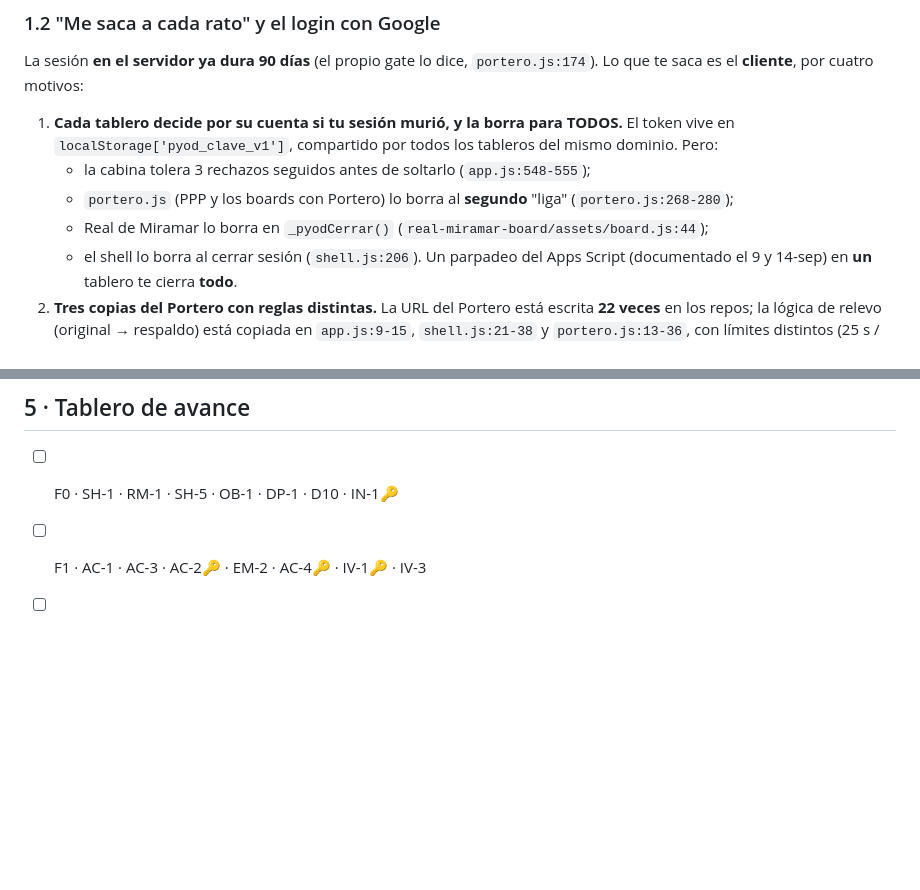
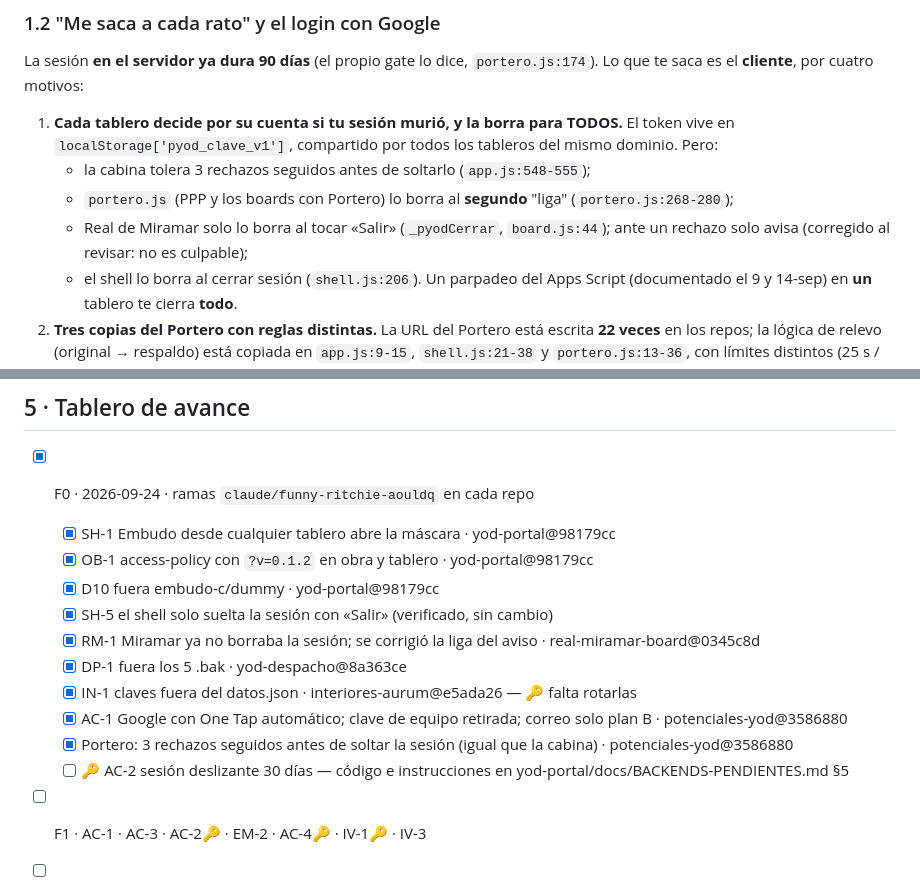
Before and after one commit to yodesarrollomx/yodesarrollomx.github.io, a Markdown page: docs/PLAN-MEJORAS-YOD-OS.md, 2 parts joined by grey strips. Rendered like a GitHub page; blank space fills up the shorter version.

Commit message:
Plan: Fase 0 cerrada, con commits por punto
Co-Authored-By: Claude Opus 5.5 <noreply@anthropic.com>
Claude-Session: https://claude.ai/code/session_01YN8wL2aapxX4rKqzmHSCGu

```diff
--- a/docs/PLAN-MEJORAS-YOD-OS.md
+++ b/docs/PLAN-MEJORAS-YOD-OS.md
@@ -37,7 +37,7 @@ saca es el **cliente**, por cuatro motivos:
    en `localStorage['pyod_clave_v1']`, compartido por todos los tableros del mismo dominio. Pero:
    - la cabina tolera 3 rechazos seguidos antes de soltarlo (`app.js:548-555`);
    - `portero.js` (PPP y los boards con Portero) lo borra al **segundo** "liga" (`portero.js:268-280`);
-   - Real de Miramar lo borra en `_pyodCerrar()` (`real-miramar-board/assets/board.js:44`);
+   - Real de Miramar solo lo borra al tocar «Salir» (`_pyodCerrar`, `board.js:44`); ante un rechazo solo avisa (corregido al revisar: no es culpable);
    - el shell lo borra al cerrar sesión (`shell.js:206`).
    Un parpadeo del Apps Script (documentado el 9 y 14-sep) en **un** tablero te cierra **todo**.
 2. **Tres copias del Portero con reglas distintas.** La URL del Portero está escrita **22 veces**
@@ -246,7 +246,17 @@ Formato: **ID · Qué · Por qué · Listo cuando**.
 
 ## 5 · Tablero de avance
 
-- [ ] F0 · SH-1 · RM-1 · SH-5 · OB-1 · DP-1 · D10 · IN-1🔑
+- [x] F0 · 2026-09-24 · ramas `claude/funny-ritchie-aouldq` en cada repo
+  - [x] SH-1 Embudo desde cualquier tablero abre la máscara · yod-portal@98179cc
+  - [x] OB-1 access-policy con `?v=0.1.2` en obra y tablero · yod-portal@98179cc
+  - [x] D10 fuera embudo-c/dummy · yod-portal@98179cc
+  - [x] SH-5 el shell solo suelta la sesión con «Salir» (verificado, sin cambio)
+  - [x] RM-1 Miramar ya no borraba la sesión; se corrigió la liga del aviso · real-miramar-board@0345c8d
+  - [x] DP-1 fuera los 5 .bak · yod-despacho@8a363ce
+  - [x] IN-1 claves fuera del datos.json · interiores-aurum@e5ada26 — 🔑 falta rotarlas
+  - [x] AC-1 Google con One Tap automático; clave de equipo retirada; correo solo plan B · potenciales-yod@3586880
+  - [x] Portero: 3 rechazos seguidos antes de soltar la sesión (igual que la cabina) · potenciales-yod@3586880
+  - [ ] 🔑 AC-2 sesión deslizante 30 días — código e instrucciones en yod-portal/docs/BACKENDS-PENDIENTES.md §5
 - [ ] F1 · AC-1 · AC-3 · AC-2🔑 · EM-2 · AC-4🔑 · IV-1🔑 · IV-3
 - [ ] F2 · SH-2 · Registro Maestro · EM-1 · MO-1 · MO-2 · CH-5 · FL-1🔑
 - [ ] F3 · PP-2 · DP-2 · MO-3 · IN-3 · IV-2 · IV-4 · OB-4 · TC-1 · TC-4 · DP-3 · prueba de duplicados
```
